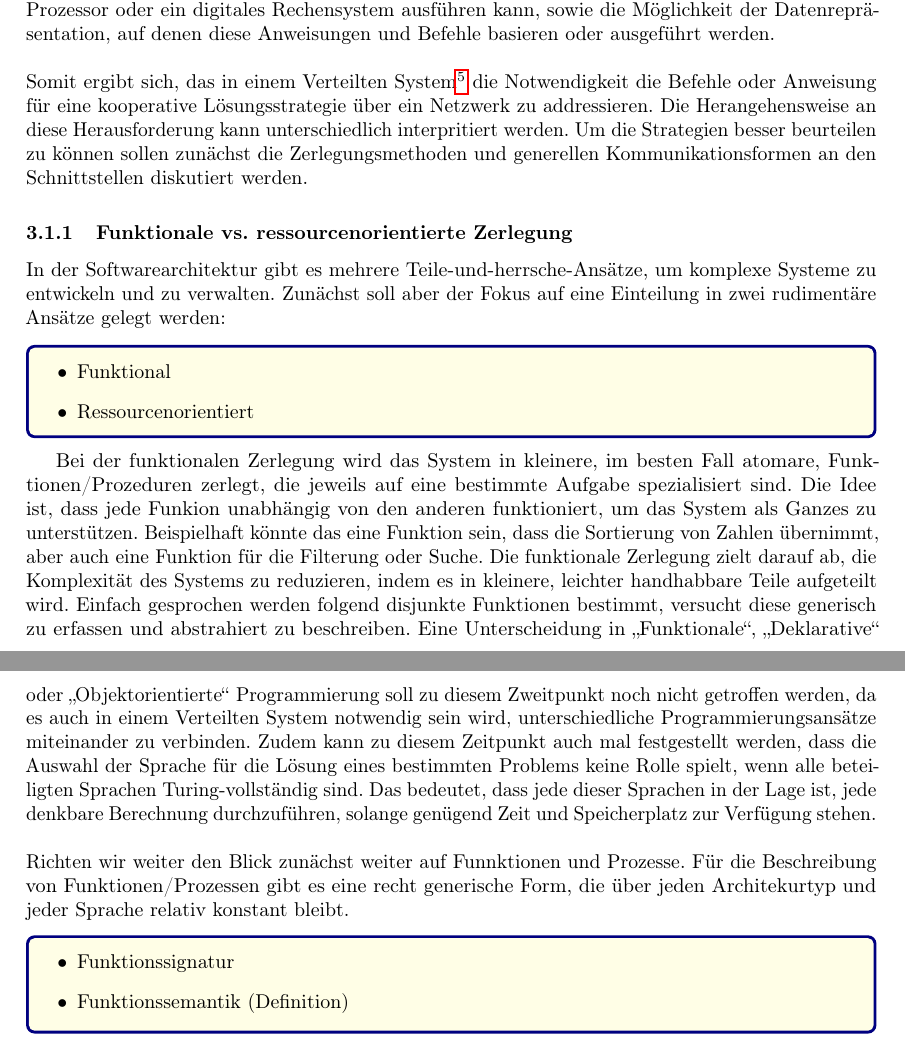
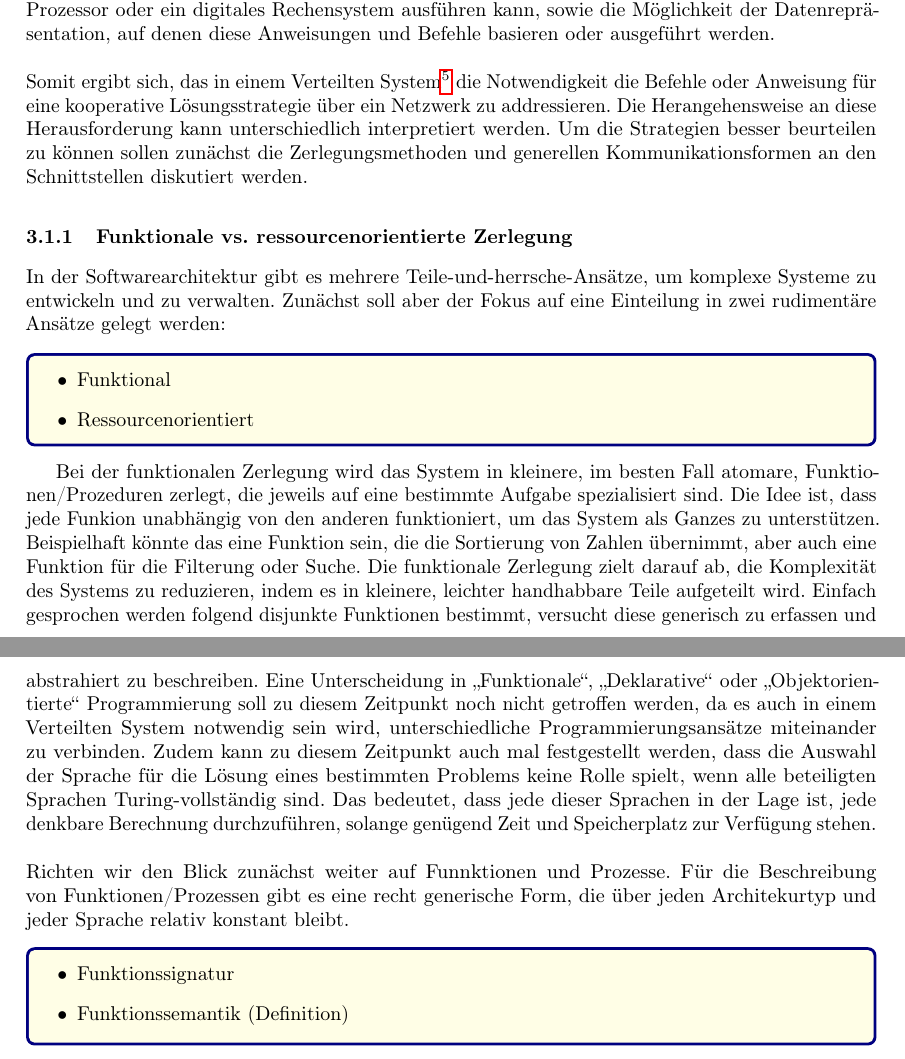
Before and after one commit to scimbe/vs_script, a LaTeX document (vs-script-first-v01.tex, which reads kapitel-02/chapter-02.tex): two parts of pages 36 and 37 of 276, joined at a grey line, cut so that both start at the same text. Compiled offline with pdfLaTeX; a LaTeX package or settings file that is missing is left out.

Commit message:
EDIT Chapter-02 Textkorrekturen

```diff
--- a/kapitel-02/chapter-02.tex
+++ b/kapitel-02/chapter-02.tex
@@ -15,7 +15,7 @@ Eine wichtige Unterscheidung besteht natürlich darin, dass die von Neumann-Arch
 \\\\
 Wie es auch sei,  beide Architekturen bieten einfach gesprochen ein Befehlssatz/Instruction Set Architecture (ISA), welches sich auf die spezifischen Anweisungen und Befehle bezieht, die ein Prozessor oder ein digitales Rechensystem ausführen kann, sowie die Möglichkeit der Datenrepräsentation, auf denen diese Anweisungen und Befehle basieren oder ausgeführt werden.
 \\\\
-Somit ergibt sich, das in einem Verteilten System\footnote{welches mindestens aus zwei Systemen besteht} die Notwendigkeit die Befehle oder Anweisung für eine kooperative Lösungsstrategie über ein Netzwerk zu addressieren. Die Herangehensweise an diese Herausforderung kann unterschiedlich interpritiert werden. Um die Strategien besser beurteilen zu können sollen zunächst die Zerlegungsmethoden und generellen Kommunikationsformen an den Schnittstellen diskutiert werden.
+Somit ergibt sich, das in einem Verteilten System\footnote{welches mindestens aus zwei Systemen besteht} die Notwendigkeit die Befehle oder Anweisung für eine kooperative Lösungsstrategie über ein Netzwerk zu addressieren. Die Herangehensweise an diese Herausforderung kann unterschiedlich interpretiert werden. Um die Strategien besser beurteilen zu können sollen zunächst die Zerlegungsmethoden und generellen Kommunikationsformen an den Schnittstellen diskutiert werden.
 
 \subsubsection{Funktionale vs. ressourcenorientierte Zerlegung}
 
@@ -26,11 +26,11 @@ In der Softwarearchitektur gibt es mehrere Teile-und-herrsche-Ansätze, um kompl
 \item Ressourcenorientiert
 \end{itemize}
 }
-Bei der funktionalen Zerlegung wird das System in kleinere, im besten Fall atomare, Funktionen/Prozeduren zerlegt, die jeweils auf eine bestimmte Aufgabe spezialisiert sind. Die Idee ist, dass jede Funkion unabhängig von den anderen funktioniert, um das System als Ganzes zu unterstützen. Beispielhaft könnte das eine Funktion sein, dass die Sortierung von Zahlen übernimmt, aber auch eine Funktion für die Filterung oder Suche. Die funktionale Zerlegung zielt darauf ab, die Komplexität des Systems zu reduzieren, indem es in kleinere, leichter handhabbare Teile aufgeteilt wird.
-Einfach gesprochen werden folgend disjunkte Funktionen bestimmt, versucht diese generisch zu erfassen und abstrahiert zu beschreiben. Eine Unterscheidung in \enquote{Funktionale}, \enquote{Deklarative} oder \enquote{Objektorientierte} Programmierung soll zu diesem Zweitpunkt noch nicht getroffen werden, da es auch in einem Verteilten System notwendig sein wird, unterschiedliche Programmierungsansätze miteinander zu verbinden.
+Bei der funktionalen Zerlegung wird das System in kleinere, im besten Fall atomare, Funktionen/Prozeduren zerlegt, die jeweils auf eine bestimmte Aufgabe spezialisiert sind. Die Idee ist, dass jede Funkion unabhängig von den anderen funktioniert, um das System als Ganzes zu unterstützen. Beispielhaft könnte das eine Funktion sein, die die Sortierung von Zahlen übernimmt, aber auch eine Funktion für die Filterung oder Suche. Die funktionale Zerlegung zielt darauf ab, die Komplexität des Systems zu reduzieren, indem es in kleinere, leichter handhabbare Teile aufgeteilt wird.
+Einfach gesprochen werden folgend disjunkte Funktionen bestimmt, versucht diese generisch zu erfassen und abstrahiert zu beschreiben. Eine Unterscheidung in \enquote{Funktionale}, \enquote{Deklarative} oder \enquote{Objektorientierte} Programmierung soll zu diesem Zeitpunkt noch nicht getroffen werden, da es auch in einem Verteilten System notwendig sein wird, unterschiedliche Programmierungsansätze miteinander zu verbinden.
 Zudem kann zu diesem Zeitpunkt auch mal festgestellt werden, dass die Auswahl der Sprache für die Lösung eines bestimmten Problems keine Rolle spielt, wenn alle beteiligten Sprachen Turing-vollständig sind. Das bedeutet, dass jede dieser Sprachen in der Lage ist, jede denkbare Berechnung durchzuführen, solange genügend Zeit und Speicherplatz zur Verfügung stehen.
 \\\\
-Richten wir weiter den Blick zunächst weiter auf Funnktionen und Prozesse. Für die Beschreibung von Funktionen/Prozessen gibt es eine recht generische Form, die über jeden Architekurtyp und jeder Sprache relativ konstant bleibt.
+Richten wir den Blick zunächst weiter auf Funnktionen und Prozesse. Für die Beschreibung von Funktionen/Prozessen gibt es eine recht generische Form, die über jeden Architekurtyp und jeder Sprache relativ konstant bleibt.
 \importantvs{
 \begin{itemize}
 \item Funktionssignatur
```
Also changed, not shown: kapitel-02/chapter-02.tex (10 more changed lines).
